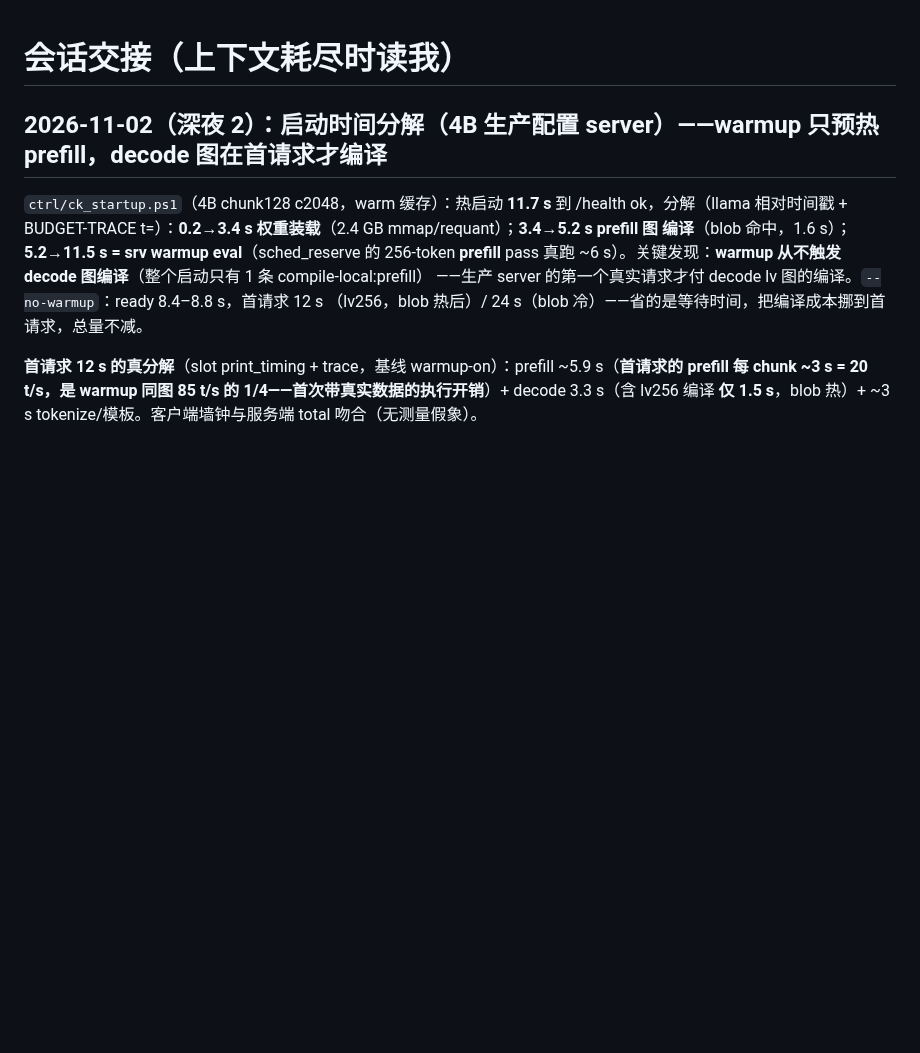
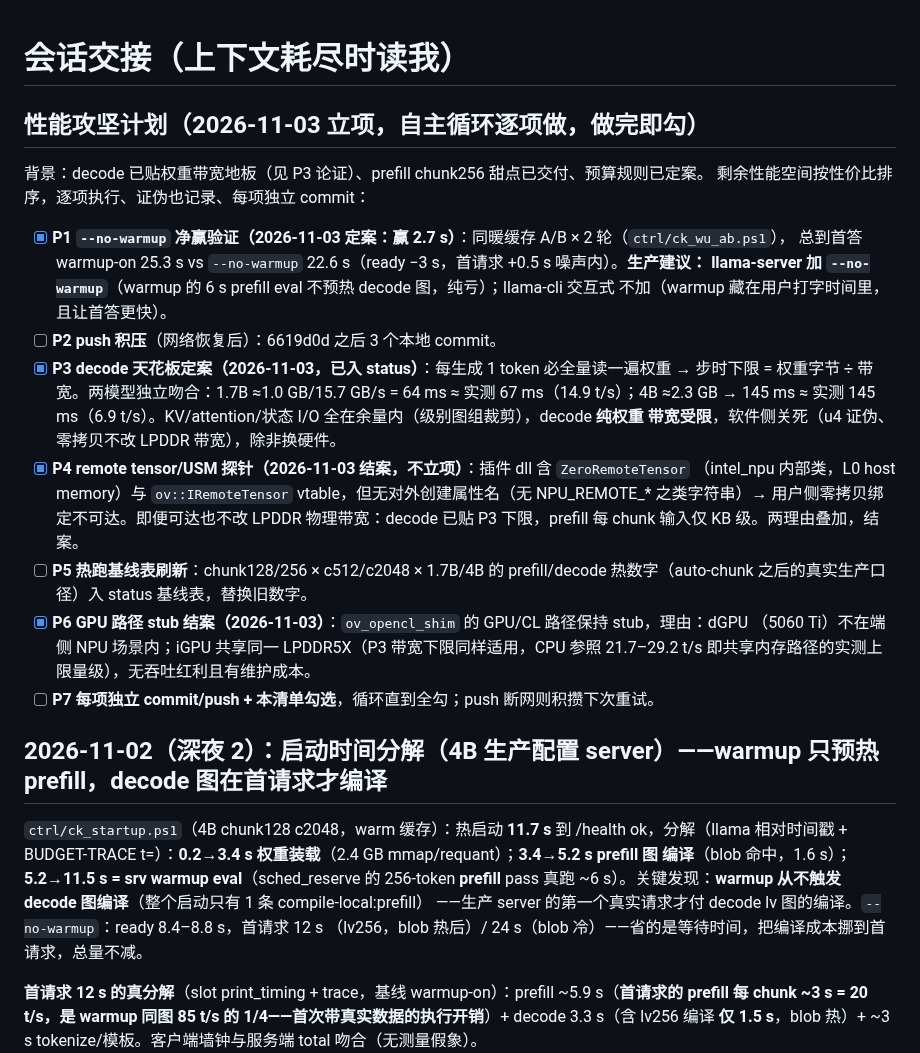
Before and after one commit to liangjianzeng/WangCai, a Markdown page: docs/HANDOFF.md, the part around the change. Drawn GitHub-style; blank space fills up the shorter version.

Commit message:
perf(engine): P1 --no-warmup wins 2.7s to-first-answer (server only; A/B x2), P3 decode ceiling closed mathematically (per-token = full weight read; 1.7B 64ms vs 67ms, 4B 145ms vs 145ms -- pure weight-bandwidth bound), P4 remote-tensor closed (internal ZeroRemoteTensor only, no public property; zero-copy cannot lift LPDDR ceiling anyway), P6 GPU stub closed (dGPU not edge / iGPU shares LPDDR)

```diff
--- a/docs/HANDOFF.md
+++ b/docs/HANDOFF.md
@@ -1,4 +1,29 @@
 # 会话交接（上下文耗尽时读我）
+
+## 性能攻坚计划（2026-11-03 立项，自主循环逐项做，做完即勾）
+
+背景：decode 已贴权重带宽地板（见 P3 论证）、prefill chunk256 甜点已交付、预算规则已定案。
+剩余性能空间按性价比排序，逐项执行、证伪也记录、每项独立 commit：
+
+- [x] **P1 `--no-warmup` 净赢验证（2026-11-03 定案：赢 2.7 s）**：同暖缓存 A/B × 2 轮（`ctrl/ck_wu_ab.ps1`），
+  总到首答 warmup-on 25.3 s vs `--no-warmup` 22.6 s（ready −3 s，首请求 +0.5 s 噪声内）。**生产建议：
+  llama-server 加 `--no-warmup`**（warmup 的 6 s prefill eval 不预热 decode 图，纯亏）；llama-cli 交互式
+  不加（warmup 藏在用户打字时间里，且让首答更快）。
+- [ ] **P2 push 积压**（网络恢复后）：6619d0d 之后 3 个本地 commit。
+- [x] **P3 decode 天花板定案（2026-11-03，已入 status）**：每生成 1 token 必全量读一遍权重 → 步时下限 =
+  权重字节 ÷ 带宽。两模型独立吻合：1.7B ≈1.0 GB/15.7 GB/s = 64 ms ≈ 实测 67 ms（14.9 t/s）；4B ≈2.3 GB
+  → 145 ms ≈ 实测 145 ms（6.9 t/s）。KV/attention/状态 I/O 全在余量内（级别图组裁剪），decode **纯权重
+  带宽受限**，软件侧关死（u4 证伪、零拷贝不改 LPDDR 带宽），除非换硬件。
+- [x] **P4 remote tensor/USM 探针（2026-11-03 结案，不立项）**：插件 dll 含 `ZeroRemoteTensor`
+  （intel_npu 内部类，L0 host memory）与 `ov::IRemoteTensor` vtable，但无对外创建属性名（无
+  NPU_REMOTE_* 之类字符串）→ 用户侧零拷贝绑定不可达。即便可达也不改 LPDDR 物理带宽：decode 已贴
+  P3 下限，prefill 每 chunk 输入仅 KB 级。两理由叠加，结案。
+- [ ] **P5 热跑基线表刷新**：chunk128/256 × c512/c2048 × 1.7B/4B 的 prefill/decode 热数字（auto-chunk
+  之后的真实生产口径）入 status 基线表，替换旧数字。
+- [x] **P6 GPU 路径 stub 结案（2026-11-03）**：`ov_opencl_shim` 的 GPU/CL 路径保持 stub，理由：dGPU
+  （5060 Ti）不在端侧 NPU 场景内；iGPU 共享同一 LPDDR5X（P3 带宽下限同样适用，CPU 参照 21.7–29.2 t/s
+  即共享内存路径的实测上限量级），无吞吐红利且有维护成本。
+- [ ] **P7 每项独立 commit/push + 本清单勾选**，循环直到全勾；push 断网则积攒下次重试。
 
 ## 2026-11-02（深夜 2）：启动时间分解（4B 生产配置 server）——warmup 只预热 prefill，decode 图在首请求才编译
 
```
Also changed, not shown: README.md (+3 -0 lines), docs/status.md (+8 -0 lines).
